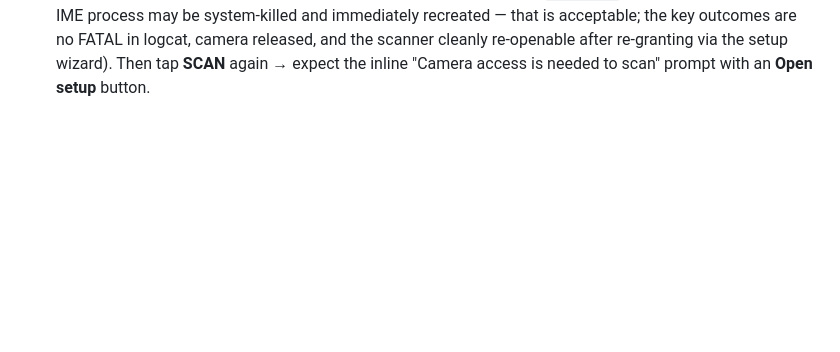
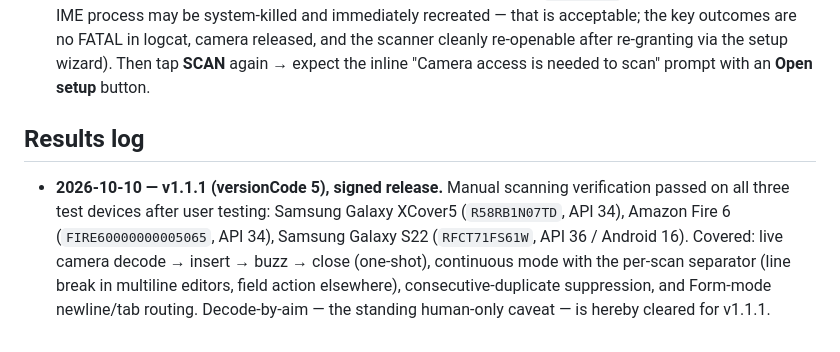
Before and after one commit to ubaierbhat/scanner-keyboard, a Markdown page: docs/acceptance/manual-checklist.md, the part around the change. GitHub-like rendering; blank space fills up the shorter version.

Commit message:
docs: record v1.1.1 three-device manual verification, refresh play release evidence, fix artifact SHA

```diff
--- a/docs/acceptance/manual-checklist.md
+++ b/docs/acceptance/manual-checklist.md
@@ -47,3 +47,15 @@ Raise Mac screen brightness to max. Open both PNGs in Preview
    released, and the scanner cleanly re-openable after re-granting via the setup
    wizard). Then tap **SCAN** again → expect the inline "Camera access is needed to
    scan" prompt with an **Open setup** button.
+
+## Results log
+
+- **2026-10-10 — v1.1.1 (versionCode 5), signed release.** Manual scanning
+  verification passed on all three test devices after user testing: Samsung
+  Galaxy XCover5 (`R58RB1N07TD`, API 34), Amazon Fire 6
+  (`FIRE60000000005065`, API 34), Samsung Galaxy S22 (`RFCT71FS61W`, API 36 /
+  Android 16). Covered: live camera decode → insert → buzz → close (one-shot),
+  continuous mode with the per-scan separator (line break in multiline
+  editors, field action elsewhere), consecutive-duplicate suppression, and
+  Form-mode newline/tab routing. Decode-by-aim — the standing human-only
+  caveat — is hereby cleared for v1.1.1.
```
Also changed, not shown: docs/play/console-checklist.md (+19 -6 lines), docs/security/masvs-compliance.md (+8 -0 lines).
